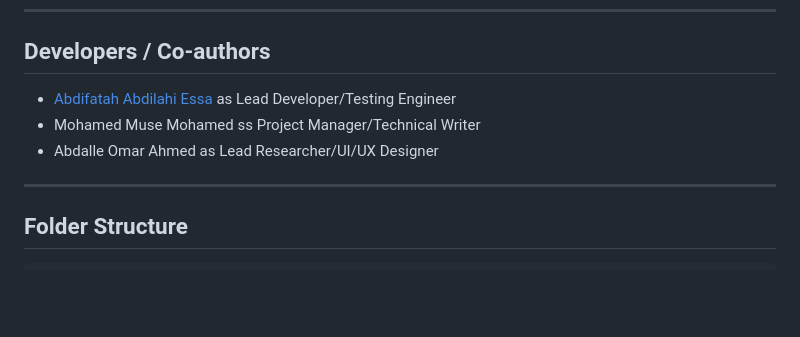
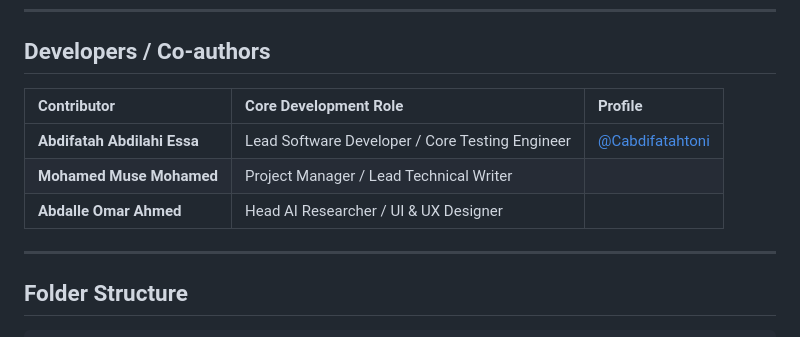
Before and after one commit to Cabdifatahtoni/Final-Year-Project-ASL, a Markdown page: README.md, the part around the change. GitHub-like rendering; blank space fills up the shorter version.

Commit message:
Update contributors section in README.md

```diff
--- a/README.md
+++ b/README.md
@@ -56,9 +56,11 @@ The application includes a clean landing page and a recognition demo page where
 
 ## Developers / Co-authors
 
-- [Abdifatah Abdilahi Essa](https://github.com/Cabdifatahtoni)  as Lead Developer/Testing Engineer
-- Mohamed Muse Mohamed ss Project Manager/Technical Writer
-- Abdalle Omar Ahmed as Lead Researcher/UI/UX Designer
+| Contributor | Core Development Role | Profile |
+| :--- | :--- | :--- |
+| **Abdifatah Abdilahi Essa** | Lead Software Developer / Core Testing Engineer | [@Cabdifatahtoni](https://github.com/Cabdifatahtoni) |
+| **Mohamed Muse Mohamed** | Project Manager / Lead Technical Writer |  |
+| **Abdalle Omar Ahmed** | Head AI Researcher / UI & UX Designer | |
 ---
 
 ## Folder Structure
```
